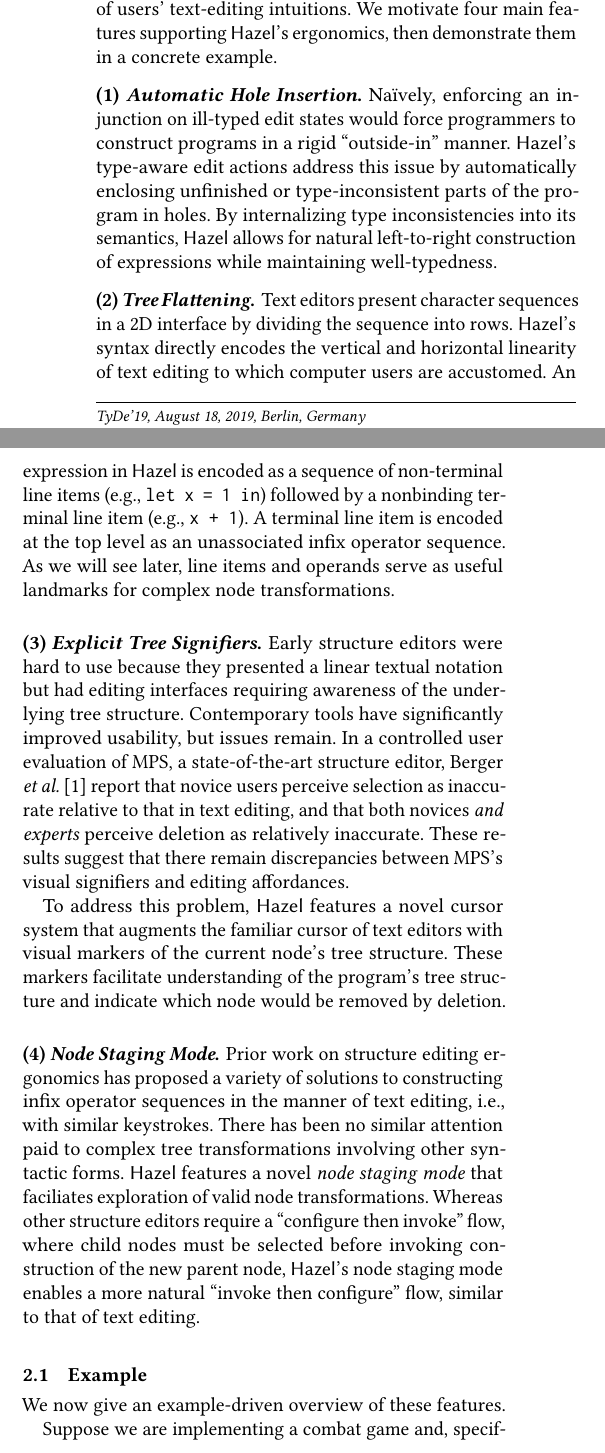
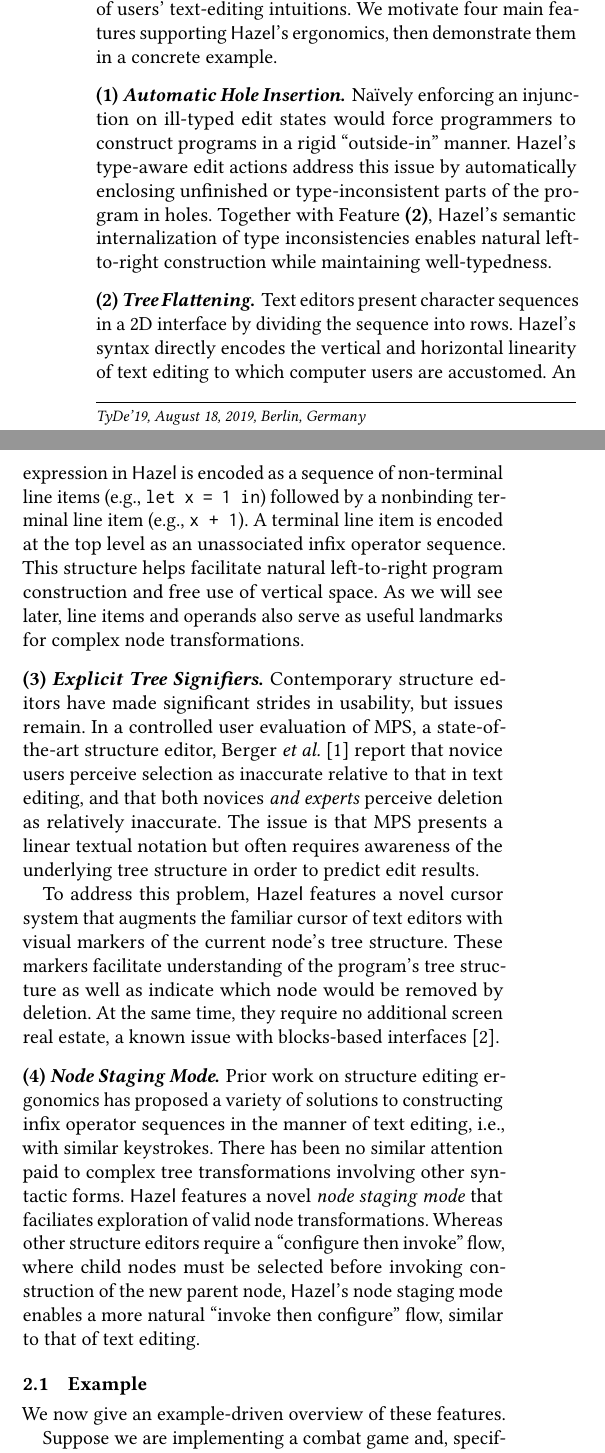
Before and after one commit to hazelgrove/editor-tyde19, a LaTeX paper (editor-tyde19.tex): two parts of the columns of page 1 of 3, joined at a grey line, cut so that both start at the same text. Compiled offline with pdfLaTeX.

Commit message:
More edits

```diff
--- a/editor-tyde19.tex
+++ b/editor-tyde19.tex
@@ -92,14 +92,19 @@
 We motivate four main features supporting \Hazel's ergonomics, then demonstrate them
 	in a concrete example.
 
+\newcommand{\feat}[1]{{\bfseries (#1)}}
+
 \parahead{\emph{(1)} Automatic Hole Insertion}
 %\todo{maybe add something about how other structure editors do syntactic holes}
-Naïvely, enforcing an injunction on ill-typed edit states would force programmers to
+Naïvely enforcing an injunction on ill-typed edit states would force programmers to
 	construct programs in a rigid ``outside-in'' manner.
 \Hazel's type-aware edit actions address this issue by automatically enclosing unfinished
 	or type-inconsistent parts of the program in holes.
-By internalizing type inconsistencies into its semantics, \Hazel allows for natural
-	left-to-right construction of expressions while maintaining well-typedness.
+Together with Feature \feat{2}, \Hazel's semantic internalization of type inconsistencies
+	enables natural left-to-right construction while maintaining well-typedness.
+%In combination with \feat{2}, \Hazel's semantic internalization of type inconsistencies
+%	allows for natural left-to-right program construction while maintaining
+%	well-typedness.
 
 \parahead{\emph{(2)} Tree Flattening}
 Text editors present character sequences in a 2D interface by dividing the
@@ -110,24 +115,33 @@
 	(e.g., \texttt{let x = 1 in}) followed by a nonbinding terminal line item
 	(e.g., \texttt{x + 1}).
 A terminal line item is encoded at the top level as an unassociated infix operator sequence.
-As we will see later, line items and operands serve as useful landmarks for complex
+This structure helps facilitate natural left-to-right program construction and free use of
+	vertical space.
+As we will see later, line items and operands also serve as useful landmarks for complex
 	node transformations.
 
 \parahead{\emph{(3)} Explicit Tree Signifiers}
-Early structure editors were hard to use because they presented a linear textual notation
-	but had editing interfaces requiring awareness of the underlying tree structure.
-Contemporary tools have significantly improved usability, but issues remain.
+%Early structure editors were hard to use because they presented a linear textual notation
+%	but had editing interfaces requiring awareness of the underlying tree structure.
+Contemporary structure editors have made significant strides in usability, but
+	issues remain.
+%They can be hard to use because they present a linear textual notation
+%	but have editing interfaces requiring awareness of the underlying tree structure.
 In a controlled user evaluation of MPS, a state-of-the-art structure editor,
 	Berger \emph{et al.}~ \cite{ProjEfficiency}
 	report that novice users perceive selection as inaccurate relative to that in text
 	editing, and that both novices \emph{and experts} perceive deletion as relatively inaccurate.
-These results suggest that there remain discrepancies between MPS's visual
-	signifiers and editing affordances.
+The issue is that MPS presents a linear textual notation but often requires awareness of the
+	underlying tree structure in order to predict edit results.
+%These results suggest that there remain discrepancies between MPS's visual
+%	signifiers and editing affordances.
 
 To address this problem, \Hazel features a novel cursor system that augments the familiar
 	cursor of text editors with visual markers of the current node's tree structure.
-These markers facilitate understanding of the program's tree structure and indicate
+These markers facilitate understanding of the program's tree structure as well as indicate
 	which node would be removed by deletion.
+At the same time, they require no additional screen real estate, a known issue with
+	blocks-based interfaces \cite{BlocksFingertips}.
 
 \parahead{\emph{(4)} Node Staging Mode}
 Prior work on structure editing ergonomics has proposed a variety of solutions to
@@ -143,8 +157,6 @@
 	that of text editing.
 
 \subsection{Example}
-
-\newcommand{\feat}[1]{{\bfseries (#1)}}
 
 We now give an example-driven overview of these features.
 
```
Also changed, not shown: refs.bib (+16 -0 lines), editor-tyde19.pdf, fig/frame1-5.png (added), editor-tyde19.tex (19 more changed lines).
